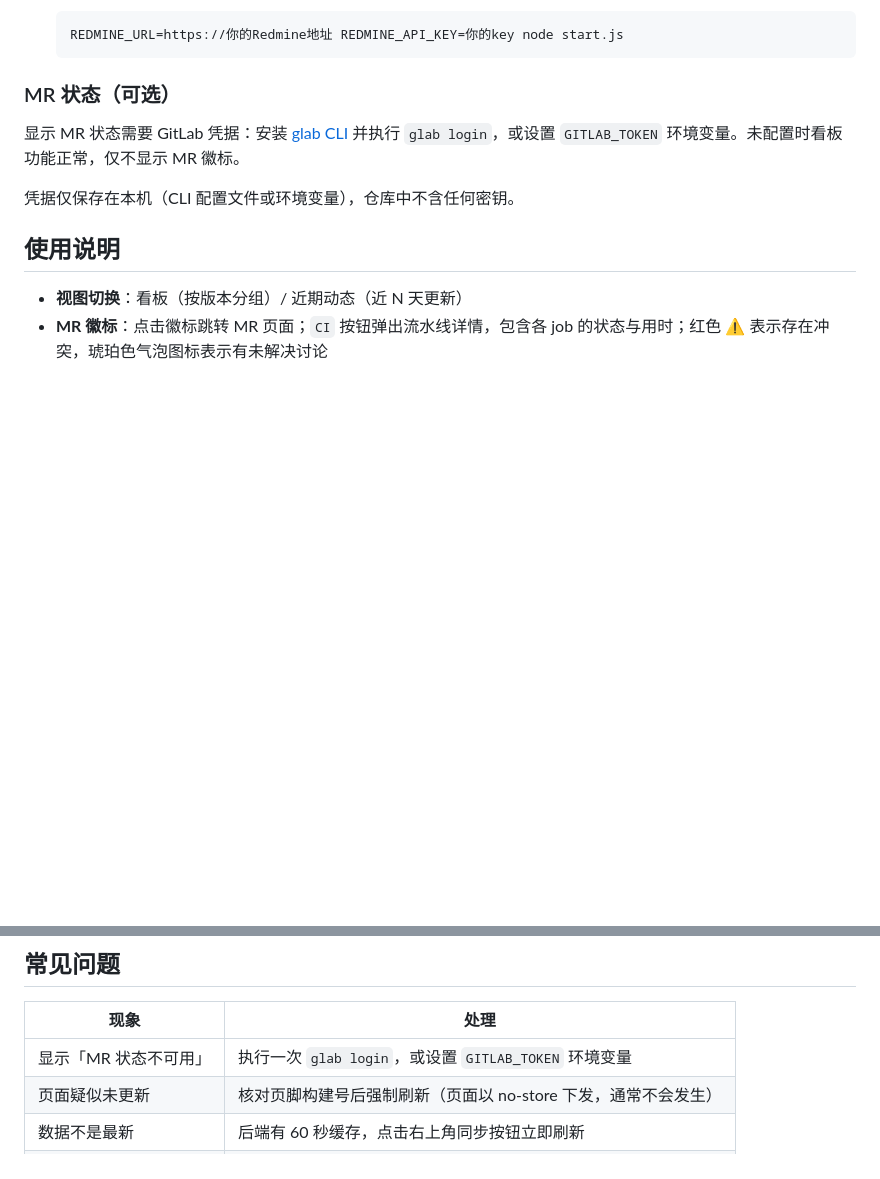
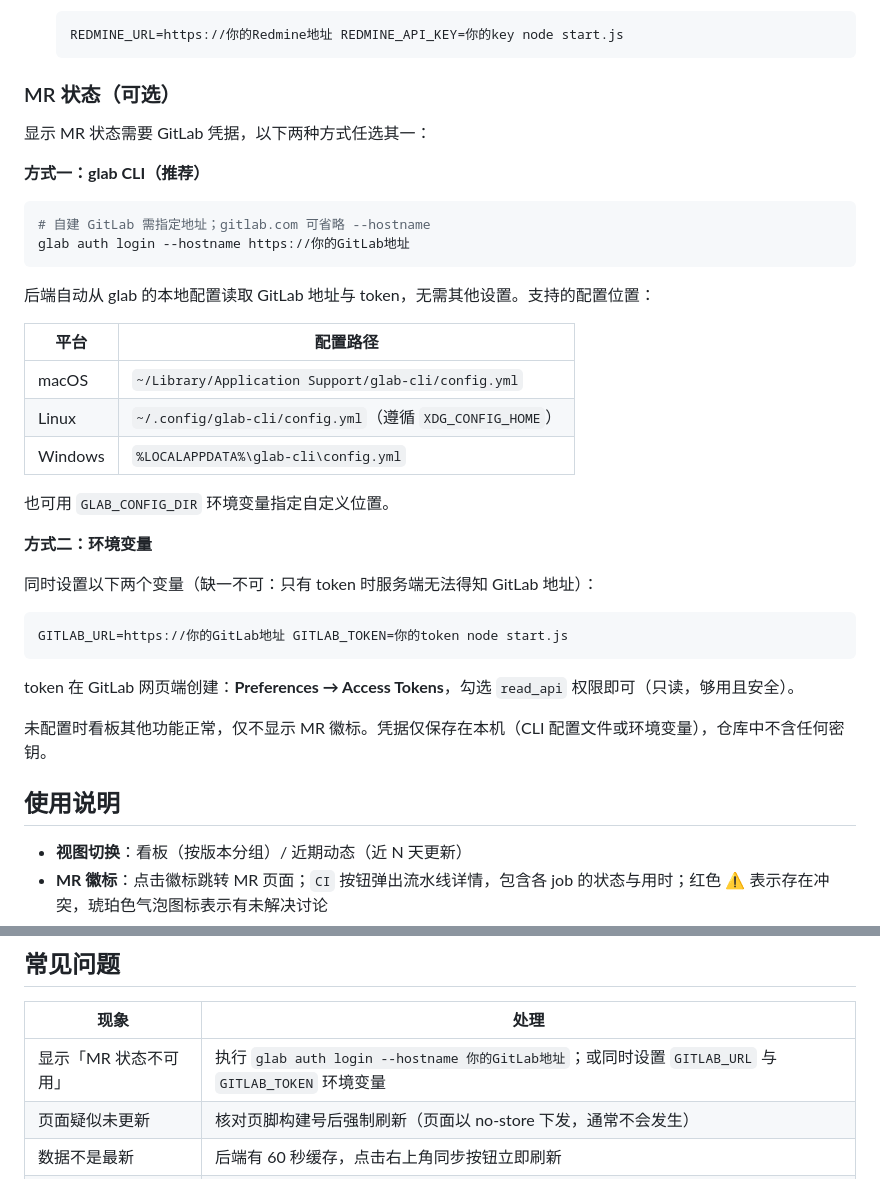
Before and after one commit to OwenShi/redmine-dashboard, a Markdown page: README.md, 2 parts joined by grey strips. GitHub-like rendering; blank space fills up the shorter version.

Commit message:
docs: glab 凭据接入说明补全（正确命令、URL+TOKEN 成对要求、配置扫描路径、token 权限）

````diff
--- a/README.md
+++ b/README.md
@@ -51,9 +51,36 @@ node start.js
 
 ### MR 状态（可选）
 
-显示 MR 状态需要 GitLab 凭据：安装 [glab CLI](https://gitlab.com/gitlab-org/cli) 并执行 `glab login`，或设置 `GITLAB_TOKEN` 环境变量。未配置时看板功能正常，仅不显示 MR 徽标。
+显示 MR 状态需要 GitLab 凭据，以下两种方式任选其一：
 
-凭据仅保存在本机（CLI 配置文件或环境变量），仓库中不含任何密钥。
+**方式一：glab CLI（推荐）**
+
+```bash
+# 自建 GitLab 需指定地址；gitlab.com 可省略 --hostname
+glab auth login --hostname https://你的GitLab地址
+```
+
+后端自动从 glab 的本地配置读取 GitLab 地址与 token，无需其他设置。支持的配置位置：
+
+| 平台 | 配置路径 |
+|------|----------|
+| macOS | `~/Library/Application Support/glab-cli/config.yml` |
+| Linux | `~/.config/glab-cli/config.yml`（遵循 `XDG_CONFIG_HOME`） |
+| Windows | `%LOCALAPPDATA%\glab-cli\config.yml` |
+
+也可用 `GLAB_CONFIG_DIR` 环境变量指定自定义位置。
+
+**方式二：环境变量**
+
+同时设置以下两个变量（缺一不可：只有 token 时服务端无法得知 GitLab 地址）：
+
+```bash
+GITLAB_URL=https://你的GitLab地址 GITLAB_TOKEN=你的token node start.js
+```
+
+token 在 GitLab 网页端创建：**Preferences → Access Tokens**，勾选 `read_api` 权限即可（只读，够用且安全）。
+
+未配置时看板其他功能正常，仅不显示 MR 徽标。凭据仅保存在本机（CLI 配置文件或环境变量），仓库中不含任何密钥。
 
 ## 使用说明
 
@@ -68,7 +95,7 @@ node start.js
 
 | 现象 | 处理 |
 |------|------|
-| 显示「MR 状态不可用」 | 执行一次 `glab login`，或设置 `GITLAB_TOKEN` 环境变量 |
+| 显示「MR 状态不可用」 | 执行 `glab auth login --hostname 你的GitLab地址`；或同时设置 `GITLAB_URL` 与 `GITLAB_TOKEN` 环境变量 |
 | 页面疑似未更新 | 核对页脚构建号后强制刷新（页面以 no-store 下发，通常不会发生） |
 | 数据不是最新 | 后端有 60 秒缓存，点击右上角同步按钮立即刷新 |
 | 更换电脑使用 | 凭据保存在本机，新设备需重新配置 |
````
